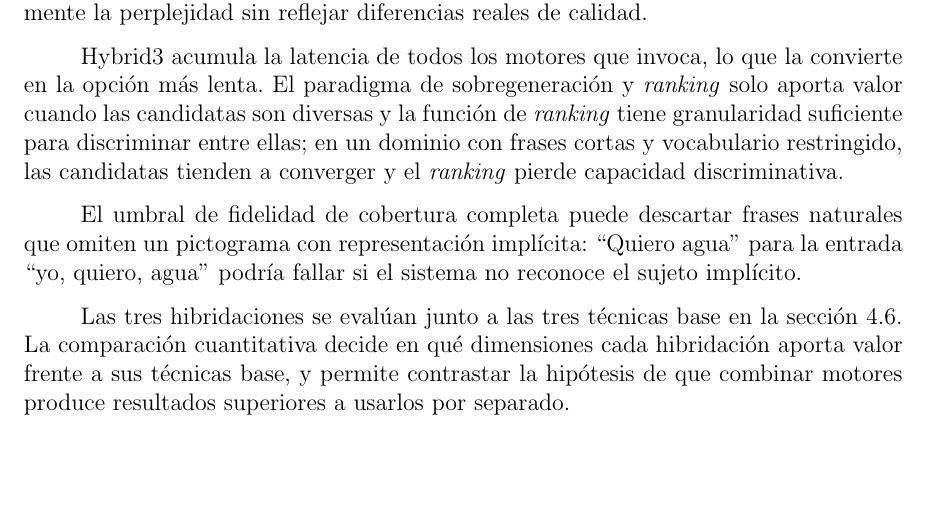
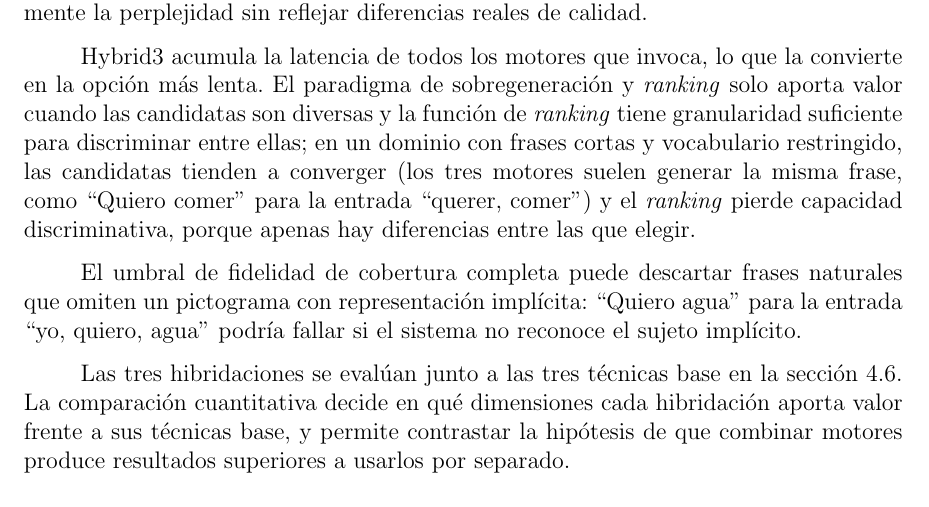
Before and after one commit to Lagaress/tfg-memory, a LaTeX document (main.tex, which reads sections/development/hibridacion.tex): part of page 55 of 119, cut so that both start at the same text. Compiled offline with pdfLaTeX.

Commit message:
Add convergence example to Hybrid3 ranking limitation
Illustrate that in this domain the engines tend to produce the same
sentence ('Quiero comer' for 'querer, comer'), so the ranking has
little to discriminate.

Co-Authored-By: Claude Opus 4.7 <noreply@anthropic.com>

```diff
--- a/sections/development/hibridacion.tex
+++ b/sections/development/hibridacion.tex
@@ -58,7 +58,7 @@ La segunda etapa evalúa la cobertura de pictogramas de cada candidata: se compr
 
 La tercera etapa calcula la perplejidad de cada candidata que pasó el filtro de fidelidad mediante un modelo de lenguaje en español y las ordena de menor a mayor. La candidata con menor perplejidad, es decir, la que el modelo considera más natural, se selecciona como resultado final. Se aplica una normalización de puntuación terminal antes del cálculo, ya que la presencia o ausencia de un punto final altera significativamente la perplejidad sin reflejar diferencias reales de calidad.
 
-Hybrid3 acumula la latencia de todos los motores que invoca, lo que la convierte en la opción más lenta. El paradigma de sobregeneración y \textit{ranking} solo aporta valor cuando las candidatas son diversas y la función de \textit{ranking} tiene granularidad suficiente para discriminar entre ellas; en un dominio con frases cortas y vocabulario restringido, las candidatas tienden a converger y el \textit{ranking} pierde capacidad discriminativa.
+Hybrid3 acumula la latencia de todos los motores que invoca, lo que la convierte en la opción más lenta. El paradigma de sobregeneración y \textit{ranking} solo aporta valor cuando las candidatas son diversas y la función de \textit{ranking} tiene granularidad suficiente para discriminar entre ellas; en un dominio con frases cortas y vocabulario restringido, las candidatas tienden a converger (los tres motores suelen generar la misma frase, como ``Quiero comer'' para la entrada ``querer, comer'') y el \textit{ranking} pierde capacidad discriminativa, porque apenas hay diferencias entre las que elegir.
 
 El umbral de fidelidad de cobertura completa puede descartar frases naturales que omiten un pictograma con representación implícita: ``Quiero agua'' para la entrada ``yo, quiero, agua'' podría fallar si el sistema no reconoce el sujeto implícito.
 
```
